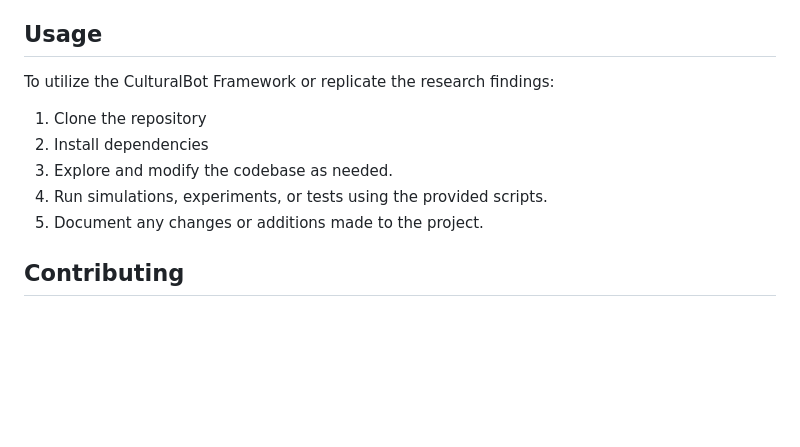
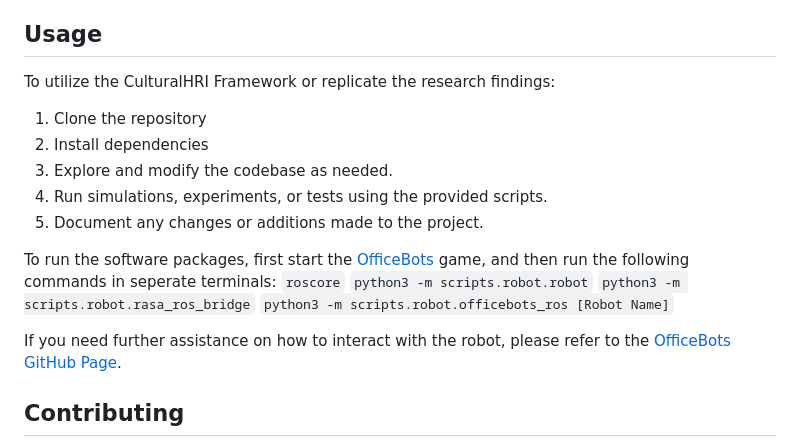
Before and after one commit to cmlmanni/culturalHRI, a Markdown page: README.md, the part around the change. Drawn GitHub-style; blank space fills up the shorter version.

```diff
--- a/README.md
+++ b/README.md
@@ -133,13 +133,21 @@ The `scripts` directory contains various Python and JavaScript scripts utilized
 
 ## Usage
 
-To utilize the CulturalBot Framework or replicate the research findings:
+To utilize the CulturalHRI Framework or replicate the research findings:
 
 1. Clone the repository
 2. Install dependencies
 3. Explore and modify the codebase as needed.
 4. Run simulations, experiments, or tests using the provided scripts.
 5. Document any changes or additions made to the project.
+
+To run the software packages, first start the [OfficeBots](https://github.com/severin-lemaignan/officebots) game, and then run the following commands in seperate terminals:
+`roscore`
+`python3 -m scripts.robot.robot`
+`python3 -m scripts.robot.rasa_ros_bridge`
+`python3 -m scripts.robot.officebots_ros [Robot Name]`
+
+If you need further assistance on how to interact with the robot, please refer to the [OfficeBots GitHub Page](https://github.com/severin-lemaignan/officebots).
 
 ## Contributing
 
```
